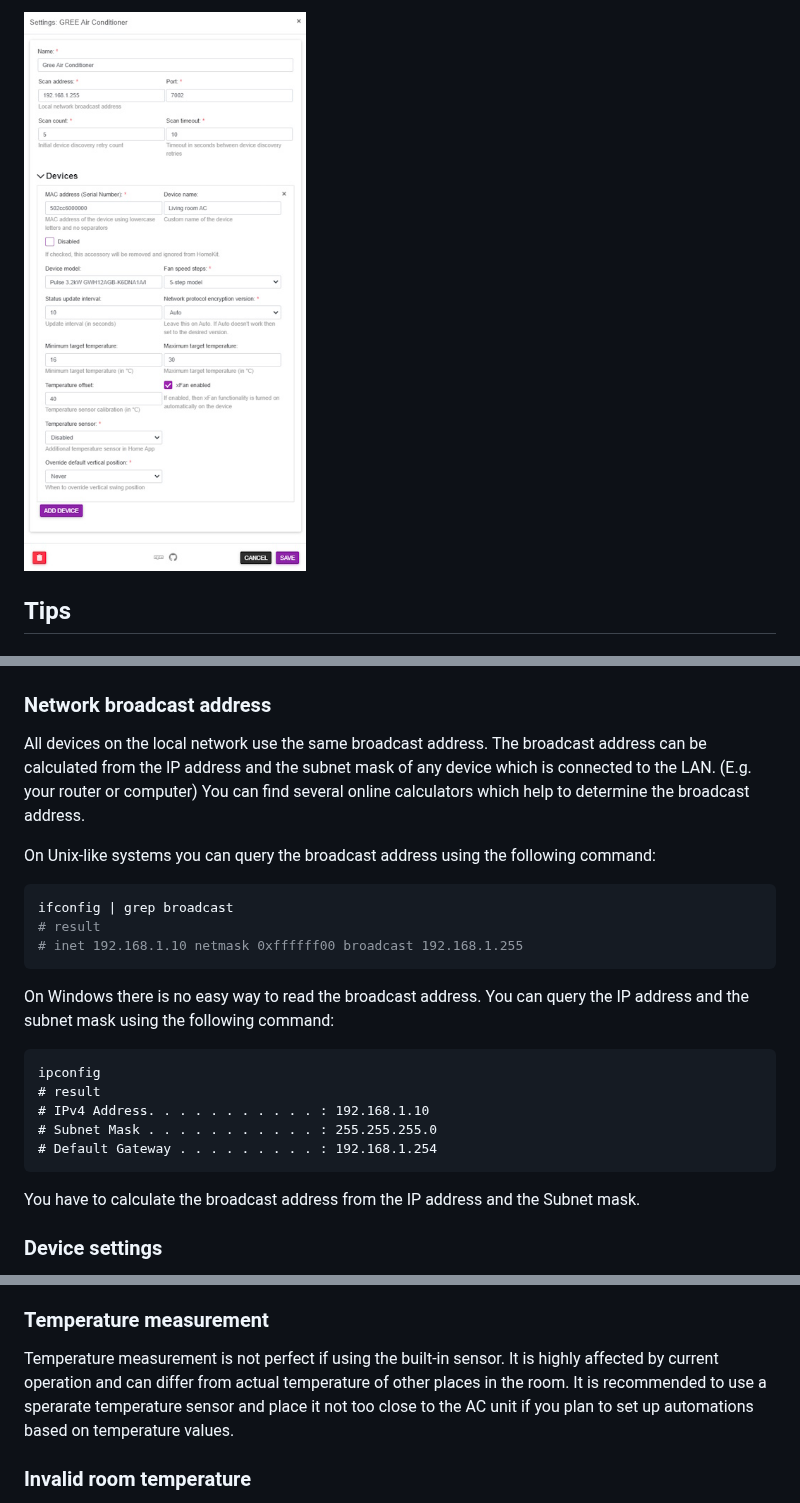
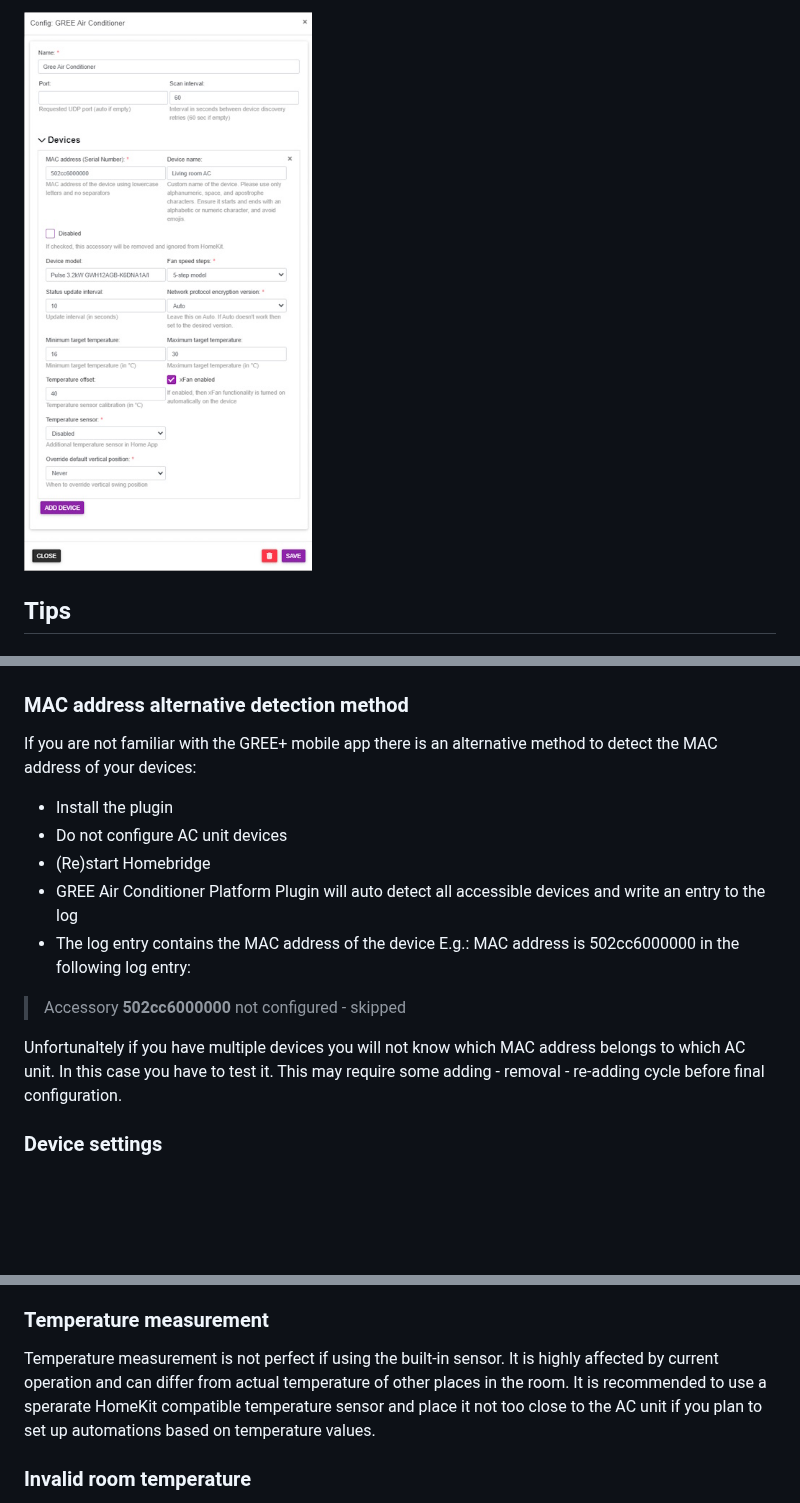
Before and after one commit to eibenp/homebridge-gree-airconditioner, a Markdown page: README.md, 3 parts joined by grey strips. Rendered like a GitHub page; pictures changed too: uiconfig.jpg; blank space fills up the shorter version.

````diff
--- a/README.md
+++ b/README.md
@@ -149,25 +175,19 @@ Open selected device and in the upper right corner select menu symbol:
 
 ![AC device](./greedevice.jpg)![MAC Address](./greemac.jpg)
 
-### Network broadcast address
+### MAC address alternative detection method
 
-All devices on the local network use the same broadcast address. The broadcast address can be calculated from the IP address and the subnet mask of any device which is connected to the LAN. (E.g. your router or computer) You can find several online calculators which help to determine the broadcast address.
+If you are not familiar with the GREE+ mobile app there is an alternative method to detect the MAC address of your devices:
 
-On Unix-like systems you can query the broadcast address using the following command:
-```bash
-ifconfig | grep broadcast
-# result
-# inet 192.168.1.10 netmask 0xffffff00 broadcast 192.168.1.255
-```
-On Windows there is no easy way to read the broadcast address. You can query the IP address and the subnet mask using the following command:
-```cmd
-ipconfig
-# result
-# IPv4 Address. . . . . . . . . . . : 192.168.1.10
-# Subnet Mask . . . . . . . . . . . : 255.255.255.0
-# Default Gateway . . . . . . . . . : 192.168.1.254
-```
-You have to calculate the broadcast address from the IP address and the Subnet mask.
+- Install the plugin
+- Do not configure AC unit devices
+- (Re)start Homebridge
+- GREE Air Conditioner Platform Plugin will auto detect all accessible devices and write an entry to the log
+- The log entry contains the MAC address of the device E.g.: MAC address is 502cc6000000 in the following log entry:
+
+> Accessory **502cc6000000** not configured - skipped
+
+Unfortunaltely if you have multiple devices you will not know which MAC address belongs to which AC unit. In this case you have to test it. This may require some adding - removal - re-adding cycle before final configuration.
 
 ### Device settings
 
@@ -185,7 +205,7 @@ Home App allows to set the device temperature display units but it is independen
 
 ### Temperature measurement
 
-Temperature measurement is not perfect if using the built-in sensor. It is highly affected by current operation and can differ from actual temperature of other places in the room. It is recommended to use a sperarate temperature sensor and place it not too close to the AC unit if you plan to set up automations based on temperature values.
+Temperature measurement is not perfect if using the built-in sensor. It is highly affected by current operation and can differ from actual temperature of other places in the room. It is recommended to use a sperarate HomeKit compatible temperature sensor and place it not too close to the AC unit if you plan to set up automations based on temperature values.
 
 ### Invalid room temperature
 
````
Also changed, not shown: other parts of README.md (+95 -32 lines), CHANGELOG.md (+40 -0 lines).
